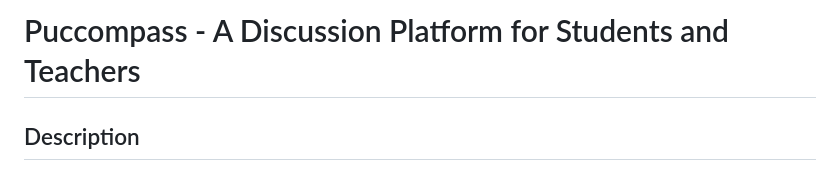
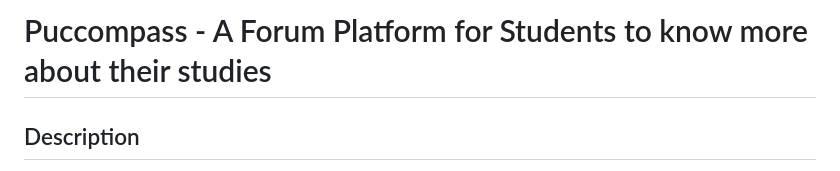
Before and after one commit to miguelthemigs/pucompass, a Markdown page: README.md, the part around the change. GitHub-like rendering.

```diff
--- a/README.md
+++ b/README.md
@@ -1,5 +1,5 @@
 
-# Puccompass - A Discussion Platform for Students and Teachers
+# Puccompass - A Forum Platform for Students to know more about their studies
 
 ## Description
 Puccompass is a forum web application inspired by platforms like Reddit, developed as a group project for the Software Engineering discipline at PUC-Rio. The application is built using Django for the backend, SQLite for the database, and HTML and CSS for the frontend. The primary goal of Puccompass is to facilitate academic discussions and feedback among students and teachers, enhancing the educational experience.
```
